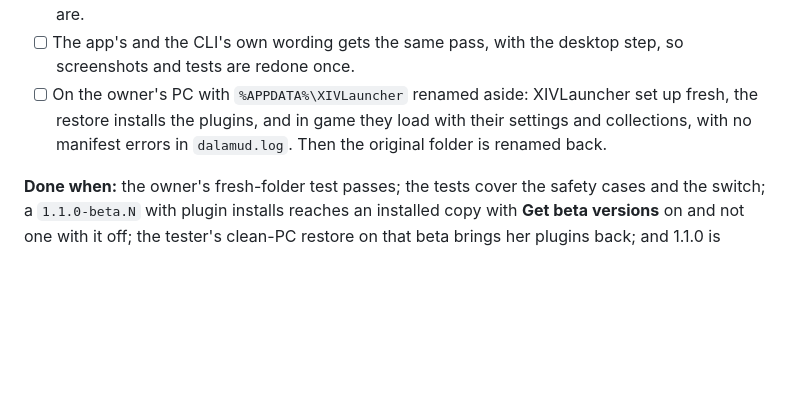
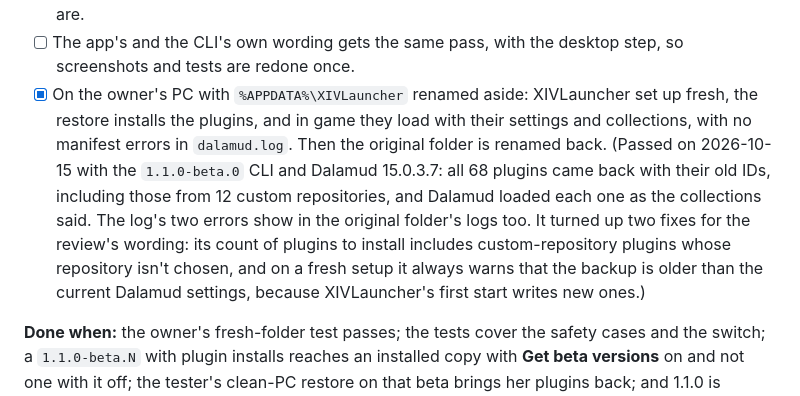
Before and after one commit to hazeliscoding/xiv-vault, a Markdown page: ROADMAP.md, the part around the change. Rendered like a GitHub page; blank space fills up the shorter version.

Commit message:
docs(roadmap): record the owner's fresh-folder plugin install test

```diff
--- a/ROADMAP.md
+++ b/ROADMAP.md
@@ -327,7 +327,7 @@ Released as 1.0.0 on 2026-10-11. A real 0.4.0 install updated itself to the draf
 - [ ] README, user guide and website say what the beta channel is and who it's for. AGENTS.md and the beta release notes say what plugin installs download, from where, and that nothing about the user is sent; the README and website describe installs once they leave beta.
 - [x] README, `docs/`, both website pages and the unreleased changelog are read for AI-writing patterns (the humanizer skill) and rewritten where they show, keeping every fact, command and label. Released changelog entries, the roadmap's records and AGENTS.md stay as they are.
 - [ ] The app's and the CLI's own wording gets the same pass, with the desktop step, so screenshots and tests are redone once.
-- [ ] On the owner's PC with `%APPDATA%\XIVLauncher` renamed aside: XIVLauncher set up fresh, the restore installs the plugins, and in game they load with their settings and collections, with no manifest errors in `dalamud.log`. Then the original folder is renamed back.
+- [x] On the owner's PC with `%APPDATA%\XIVLauncher` renamed aside: XIVLauncher set up fresh, the restore installs the plugins, and in game they load with their settings and collections, with no manifest errors in `dalamud.log`. Then the original folder is renamed back. (Passed on 2026-10-15 with the `1.1.0-beta.0` CLI and Dalamud 15.0.3.7: all 68 plugins came back with their old IDs, including those from 12 custom repositories, and Dalamud loaded each one as the collections said. The log's two errors show in the original folder's logs too. It turned up two fixes for the review's wording: its count of plugins to install includes custom-repository plugins whose repository isn't chosen, and on a fresh setup it always warns that the backup is older than the current Dalamud settings, because XIVLauncher's first start writes new ones.)
 
 **Done when:** the owner's fresh-folder test passes; the tests cover the safety cases and the switch; a `1.1.0-beta.N` with plugin installs reaches an installed copy with **Get beta versions** on and not one with it off; the tester's clean-PC restore on that beta brings her plugins back; and 1.1.0 is released with the switch and plugin installs still off.
 
```
